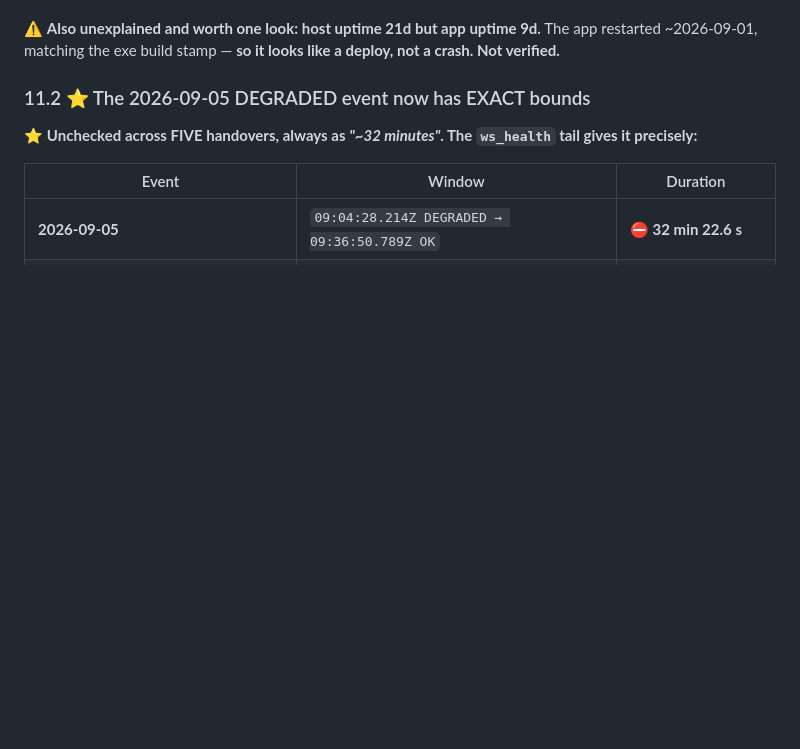
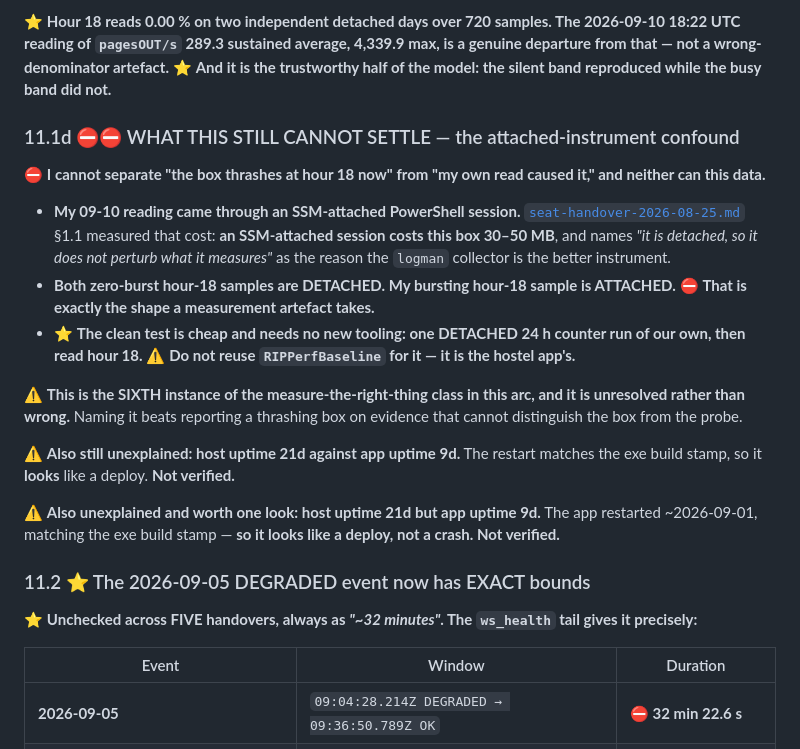
Before and after one commit to Beansz2015/DeribitVerdictEngine, a Markdown page: docs/seat-handover-2026-09-10.md, the part around one of its changes. Rendered like a GitHub page; blank space fills up the shorter version.

```diff
--- a/docs/seat-handover-2026-09-10.md
+++ b/docs/seat-handover-2026-09-10.md
@@ -279,3 +318,16 @@
+⭐ **Hour 18 reads 0.00 % on two independent detached days over 720 samples. The 2026-09-10 18:22 UTC reading of `pagesOUT/s` 289.3 sustained average, 4,339.9 max, is a genuine departure from that — not a wrong-denominator artefact.** ⭐ **And it is the trustworthy half of the model: the silent band reproduced while the busy band did not.**
+
+### 11.1d ⛔⛔ WHAT THIS STILL CANNOT SETTLE — the attached-instrument confound
+
+⛔ **I cannot separate "the box thrashes at hour 18 now" from "my own read caused it," and neither can this data.**
+
+- **My 09-10 reading came through an SSM-attached PowerShell session.** [`seat-handover-2026-08-25.md`](seat-handover-2026-08-25.md) §1.1 measured that cost: **an SSM-attached session costs this box 30–50 MB**, and names *"it is detached, so it does not perturb what it measures"* as the reason the `logman` collector is the better instrument.
+- **Both zero-burst hour-18 samples are DETACHED. My bursting hour-18 sample is ATTACHED.** ⛔ **That is exactly the shape a measurement artefact takes.**
+- ⭐ **The clean test is cheap and needs no new tooling: one DETACHED 24 h counter run of our own, then read hour 18.** ⚠ **Do not reuse `RIPPerfBaseline` for it — it is the hostel app's.**
+
+⚠ **This is the SIXTH instance of the measure-the-right-thing class in this arc, and it is unresolved rather than wrong.** Naming it beats reporting a thrashing box on evidence that cannot distinguish the box from the probe.
+
+⚠ **Also still unexplained: host uptime 21d against app uptime 9d.** The restart matches the exe build stamp, so it **looks** like a deploy. **Not verified.**
 
 ⚠ **Also unexplained and worth one look: host uptime 21d but app uptime 9d.** The app restarted ~2026-09-01, matching the exe build stamp — **so it looks like a deploy, not a crash. Not verified.**
 
```
Also changed, not shown: other parts of docs/seat-handover-2026-09-10.md (+40 -1 lines).
